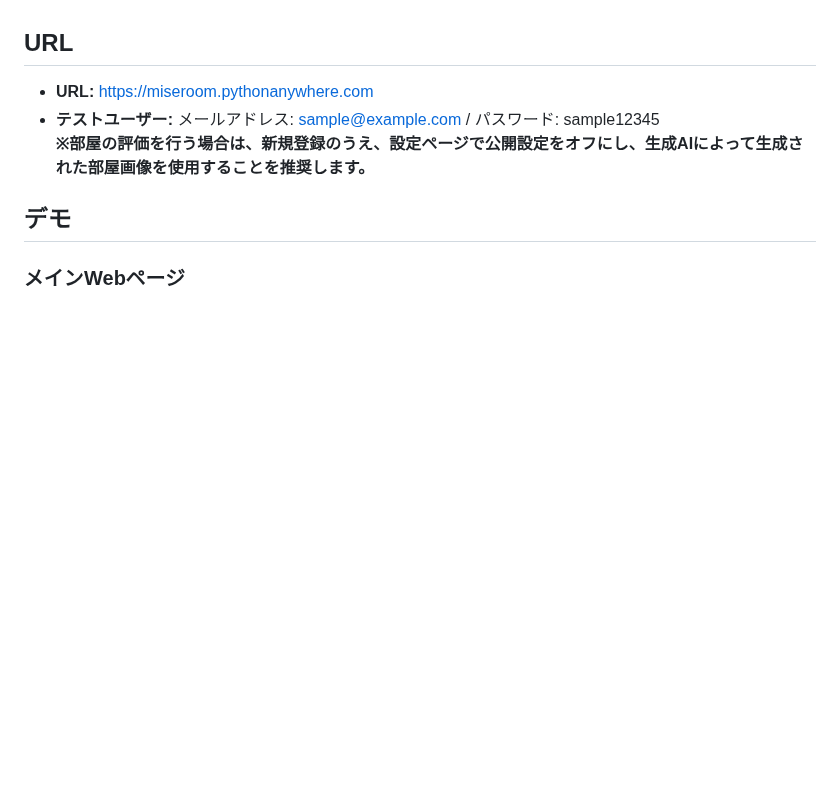
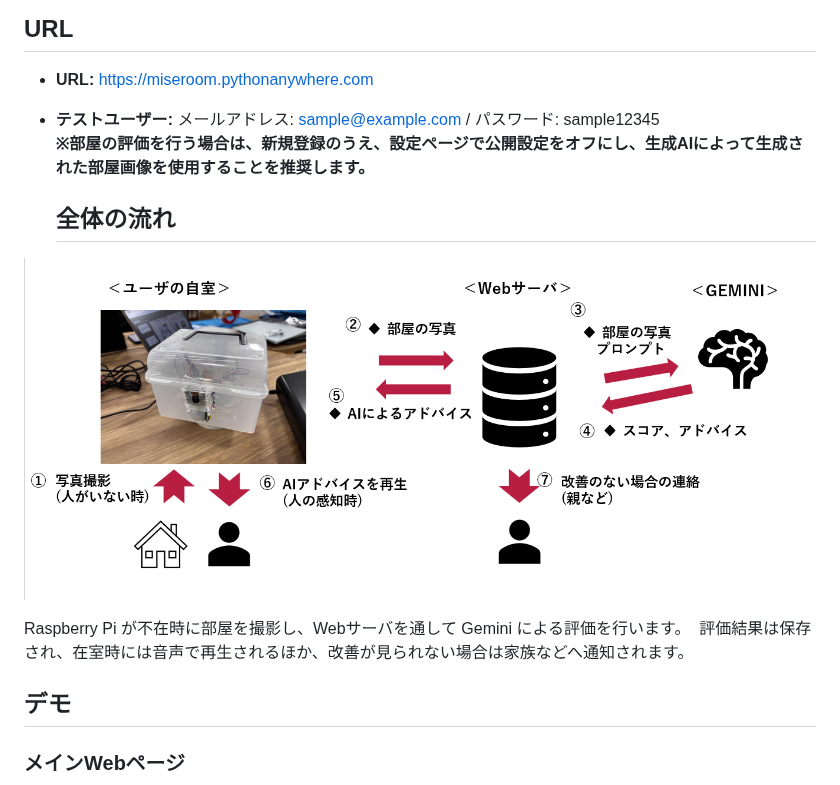
Before and after one commit to takemo777/MiseRoom, a Markdown page: README.md, the part around the change. Drawn GitHub-style; blank space fills up the shorter version.

```diff
--- a/README.md
+++ b/README.md
@@ -44,6 +44,15 @@ Webアプリ全体の設計・実装を担当しました。認証、部屋投
 - **URL:** [https://miseroom.pythonanywhere.com](https://miseroom.pythonanywhere.com)
 - **テストユーザー:** メールアドレス: sample@example.com / パスワード: sample12345
 **※部屋の評価を行う場合は、新規登録のうえ、設定ページで公開設定をオフにし、生成AIによって生成された部屋画像を使用することを推奨します。**
+
+
+
+  ## 全体の流れ
+
+![全体の流れ](images/flow.png)
+
+Raspberry Pi が不在時に部屋を撮影し、Webサーバを通して Gemini による評価を行います。
+評価結果は保存され、在室時には音声で再生されるほか、改善が見られない場合は家族などへ通知されます。
 
 
 
```
